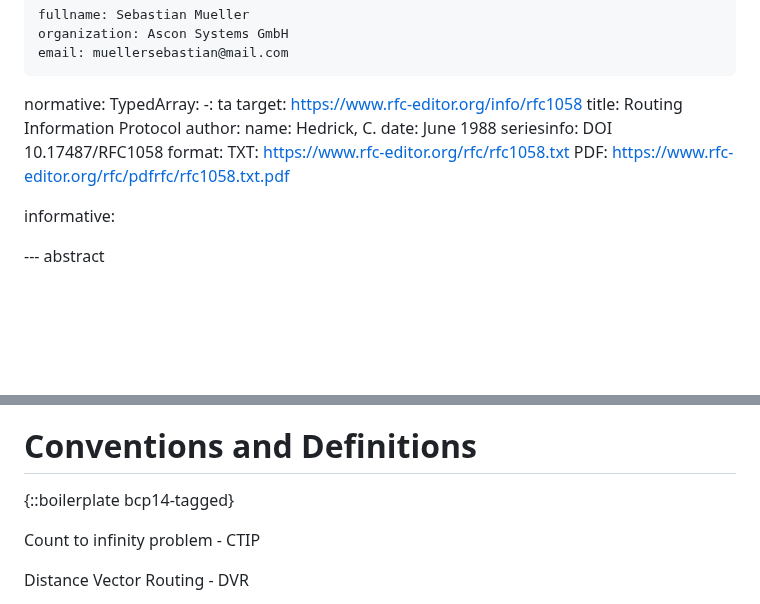
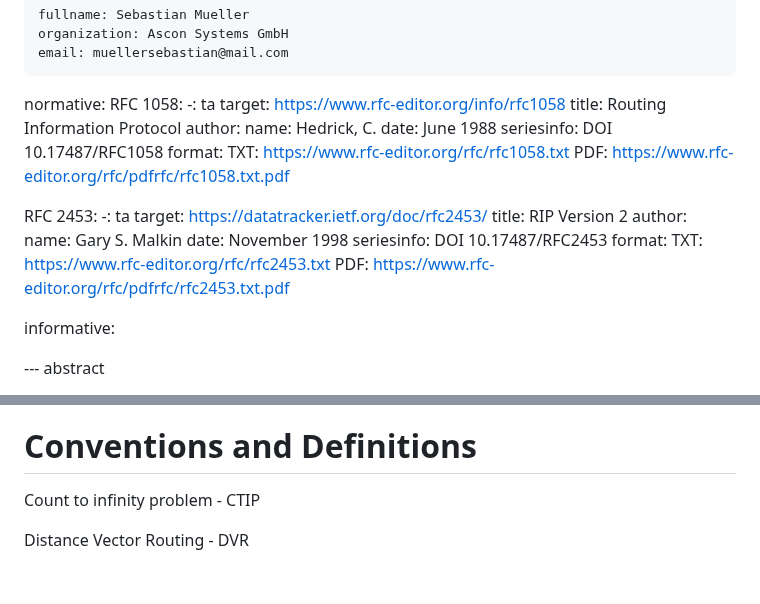
Before and after one commit to Sebastianmueller22/network-protocol, a Markdown page: draft-sebastian-mueller-direct-knowledge-extenstioin.md, 2 parts joined by grey strips. Rendered like a GitHub page; blank space fills up the shorter version.

```diff
--- a/draft-sebastian-mueller-direct-knowledge-extenstioin.md
+++ b/draft-sebastian-mueller-direct-knowledge-extenstioin.md
@@ -23,7 +23,7 @@ author:
     organization: Ascon Systems GmbH
     email: muellersebastian@mail.com
 normative:
-  TypedArray:
+  RFC 1058:
     -: ta
     target: https://www.rfc-editor.org/info/rfc1058
     title: Routing Information Protocol
@@ -34,6 +34,19 @@ normative:
     format:
       TXT: https://www.rfc-editor.org/rfc/rfc1058.txt
       PDF: https://www.rfc-editor.org/rfc/pdfrfc/rfc1058.txt.pdf
+
+   RFC 2453:
+    -: ta
+    target: https://datatracker.ietf.org/doc/rfc2453/
+    title: RIP Version 2
+    author:
+      name: Gary S. Malkin
+    date: November 1998
+    seriesinfo: DOI 10.17487/RFC2453
+    format:
+      TXT: https://www.rfc-editor.org/rfc/rfc2453.txt
+      PDF: https://www.rfc-editor.org/rfc/pdfrfc/rfc2453.txt.pdf
+
 
 
 informative:
@@ -54,8 +67,6 @@ This document introduces a simple flag to distance vector routing protocols, add
 
 
 # Conventions and Definitions
-
-{::boilerplate bcp14-tagged}
 
 Count to infinity problem - CTIP
 
```
